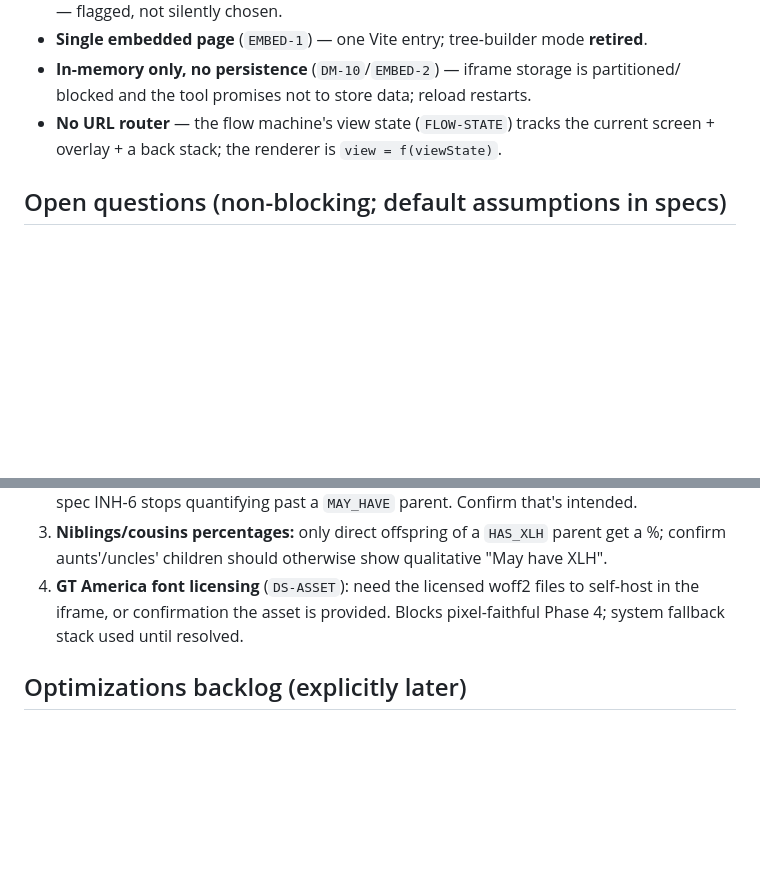
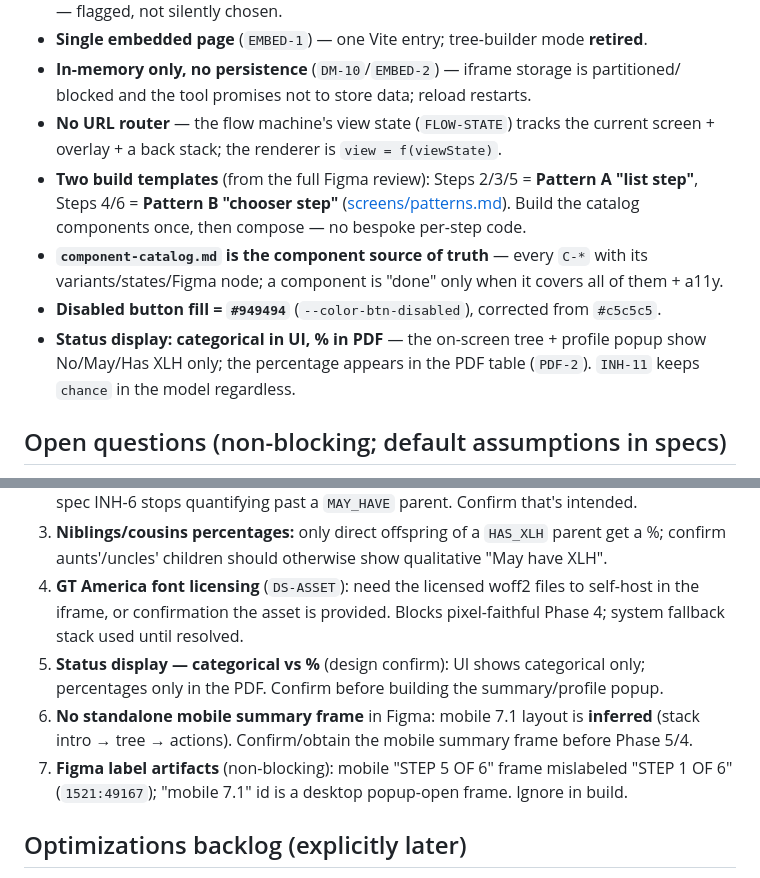
Before and after one commit to efthemiosprime/xlh-trace, a Markdown page: specs/PLAN.md, 2 parts joined by grey strips. Rendered like a GitHub page; blank space fills up the shorter version.

Commit message:
docs(plan): record two-pattern build, component-catalog, and screen-review open questions

```diff
--- a/specs/PLAN.md
+++ b/specs/PLAN.md
@@ -210,6 +210,15 @@ the phase that needs it: `@testing-library/dom` + **Playwright** (Phase 4), `jsp
   blocked and the tool promises not to store data; reload restarts.
 - **No URL router** — the flow machine's view state (`FLOW-STATE`) tracks the current
   screen + overlay + a back stack; the renderer is `view = f(viewState)`.
+- **Two build templates** (from the full Figma review): Steps 2/3/5 = **Pattern A "list
+  step"**, Steps 4/6 = **Pattern B "chooser step"** ([screens/patterns.md](screens/patterns.md)).
+  Build the catalog components once, then compose — no bespoke per-step code.
+- **`component-catalog.md` is the component source of truth** — every `C-*` with its
+  variants/states/Figma node; a component is "done" only when it covers all of them + a11y.
+- **Disabled button fill = `#949494`** (`--color-btn-disabled`), corrected from `#c5c5c5`.
+- **Status display: categorical in UI, % in PDF** — the on-screen tree + profile popup show
+  No/May/Has XLH only; the percentage appears in the PDF table (`PDF-2`). `INH-11` keeps
+  `chance` in the model regardless.
 
 ## Open questions (non-blocking; default assumptions in specs)
 
@@ -223,6 +232,12 @@ the phase that needs it: `@testing-library/dom` + **Playwright** (Phase 4), `jsp
 4. **GT America font licensing** (`DS-ASSET`): need the licensed woff2 files to self-host in
    the iframe, or confirmation the asset is provided. Blocks pixel-faithful Phase 4; system
    fallback stack used until resolved.
+5. **Status display — categorical vs %** (design confirm): UI shows categorical only;
+   percentages only in the PDF. Confirm before building the summary/profile popup.
+6. **No standalone mobile summary frame** in Figma: mobile 7.1 layout is **inferred**
+   (stack intro → tree → actions). Confirm/obtain the mobile summary frame before Phase 5/4.
+7. **Figma label artifacts** (non-blocking): mobile "STEP 5 OF 6" frame mislabeled "STEP 1
+   OF 6" (`1521:49167`); "mobile 7.1" id is a desktop popup-open frame. Ignore in build.
 
 ## Optimizations backlog (explicitly later)
 
```
